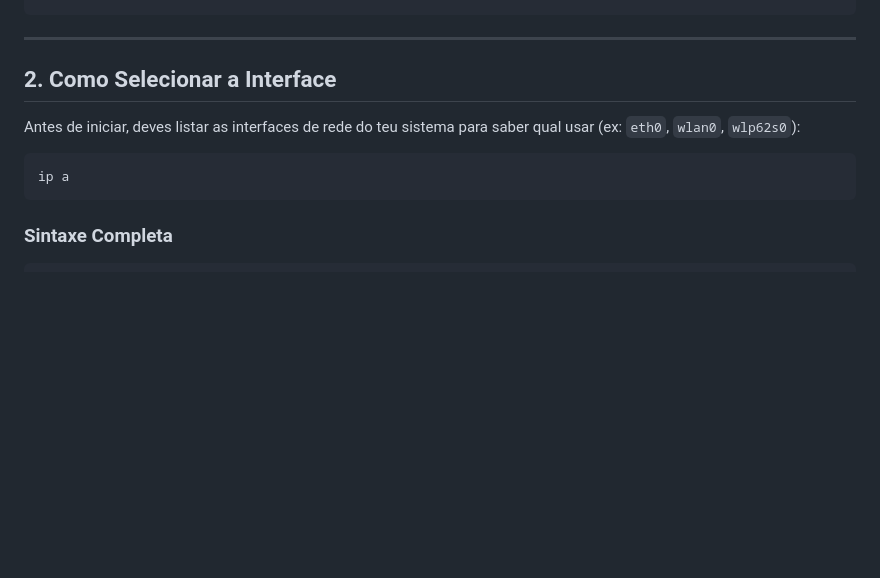
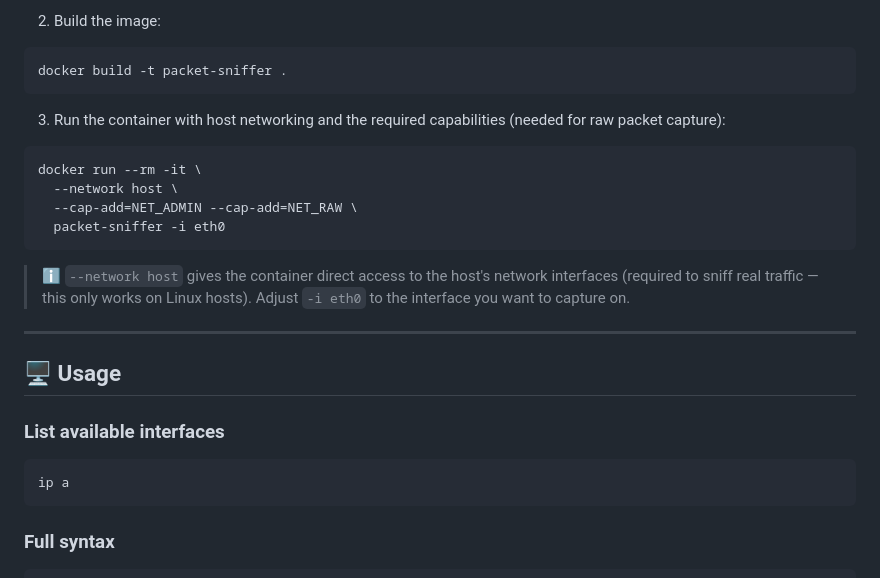
Before and after one commit to miguelprcorreia/Packet-Sniffer, a Markdown page: README.md, the part around one of its changes. Rendered like a GitHub page; blank space fills up the shorter version.

````diff
--- a/README.md
+++ b/README.md
@@ -15,13 +75,30 @@ pip install scapy
+2. Build the image:
+
+```bash
+docker build -t packet-sniffer .
+```
+
+3. Run the container with host networking and the required capabilities (needed for raw packet capture):
+
+```bash
+docker run --rm -it \
+  --network host \
+  --cap-add=NET_ADMIN --cap-add=NET_RAW \
+  packet-sniffer -i eth0
+```
+
+> ℹ️ `--network host` gives the container direct access to the host's network interfaces (required to sniff real traffic — this only works on Linux hosts). Adjust `-i eth0` to the interface you want to capture on.
+
 ---
 
-## 2. Como Selecionar a Interface
+## 🖥️ Usage
 
-Antes de iniciar, deves listar as interfaces de rede do teu sistema para saber qual usar (ex: `eth0`, `wlan0`, `wlp62s0`):
+### List available interfaces
 
 ```bash
 ip a
 ```
 
-### Sintaxe Completa
+### Full syntax
 
 ```bash
````
Also changed, not shown: other parts of README.md (+113 -53 lines).
